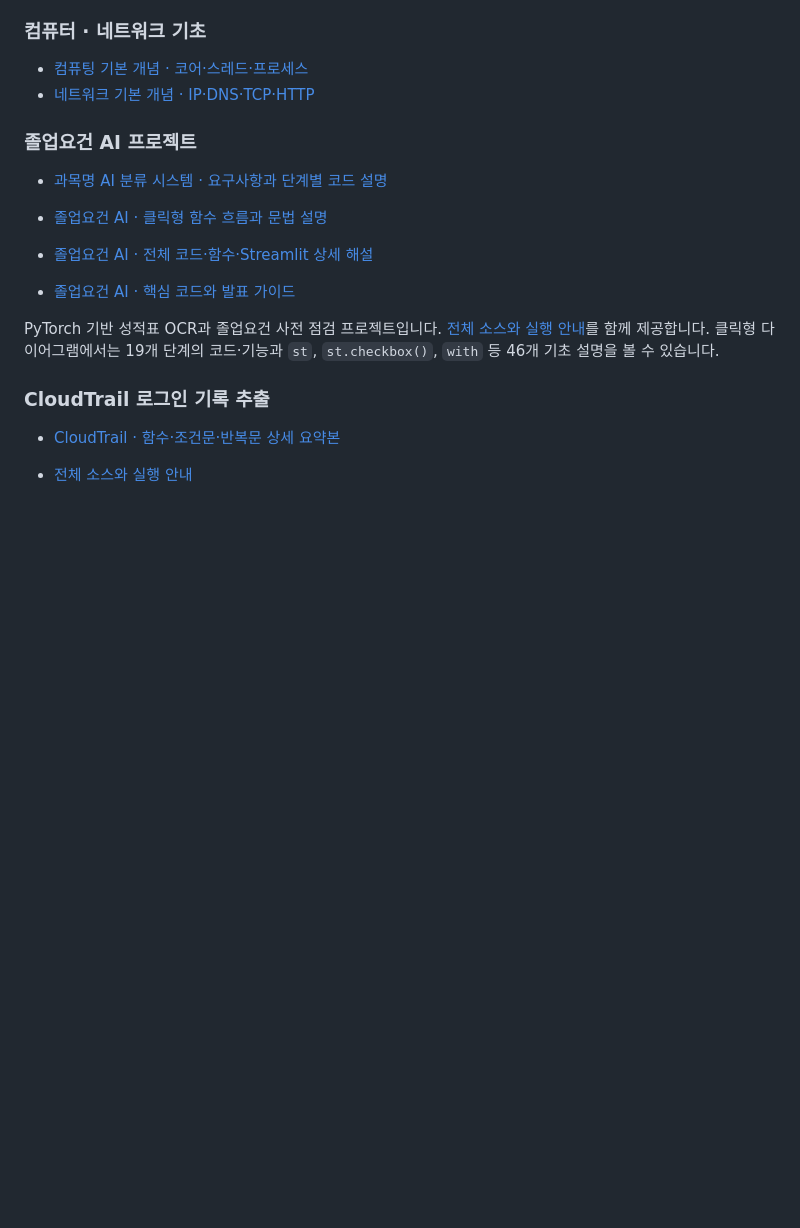
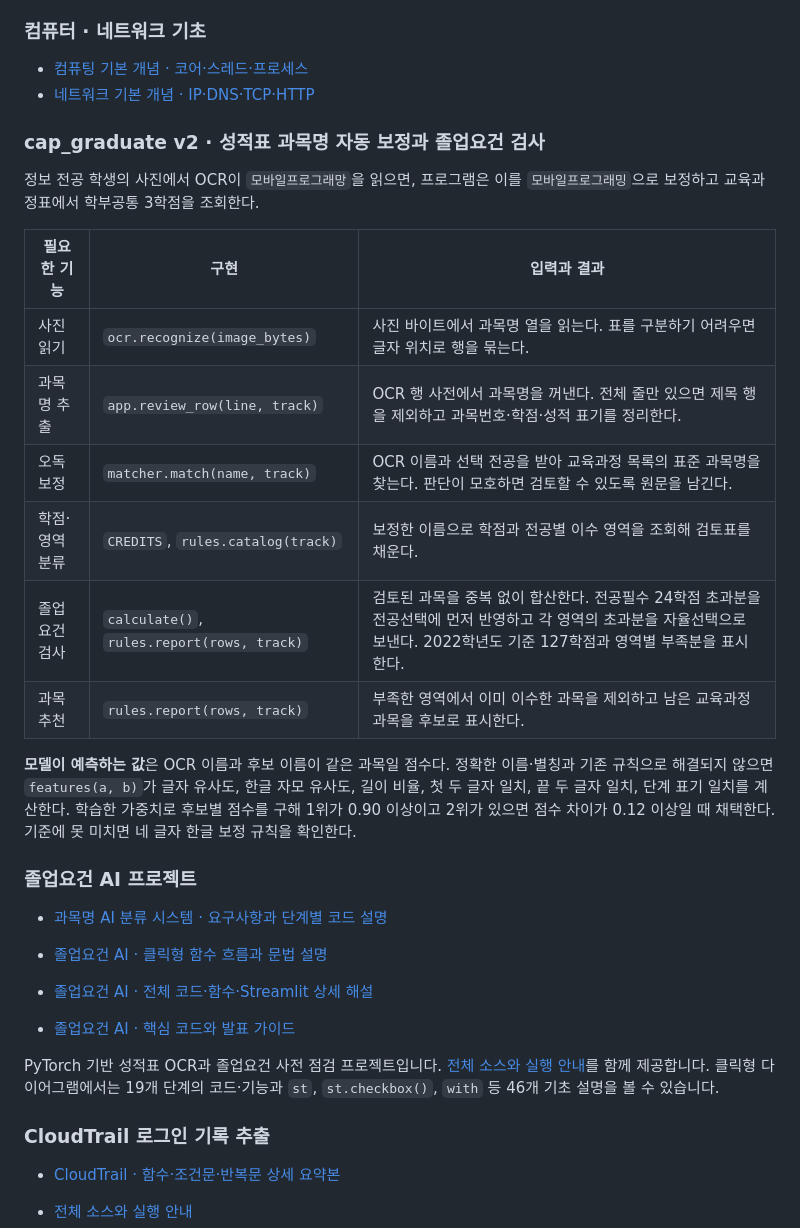
Before and after one commit to p2terghks/study-notes, a Markdown page: README.md, the part around the change. Rendered like a GitHub page; blank space fills up the shorter version.

Commit message:
cap_graduate v2 과목명 보정과 졸업요건 검사 흐름 정리

```diff
--- a/README.md
+++ b/README.md
@@ -56,6 +56,21 @@
 - [컴퓨팅 기본 개념 · 코어·스레드·프로세스](https://p2terghks.github.io/study-notes/docs/quick-reference/computing-basics-reference.html)
 - [네트워크 기본 개념 · IP·DNS·TCP·HTTP](https://p2terghks.github.io/study-notes/docs/quick-reference/network-basics-reference.html)
 
+### cap_graduate v2 · 성적표 과목명 자동 보정과 졸업요건 검사
+
+정보 전공 학생의 사진에서 OCR이 `모바일프로그래망`을 읽으면, 프로그램은 이를 `모바일프로그래밍`으로 보정하고 교육과정표에서 학부공통 3학점을 조회한다.
+
+| 필요한 기능 | 구현 | 입력과 결과 |
+|---|---|---|
+| 사진 읽기 | `ocr.recognize(image_bytes)` | 사진 바이트에서 과목명 열을 읽는다. 표를 구분하기 어려우면 글자 위치로 행을 묶는다. |
+| 과목명 추출 | `app.review_row(line, track)` | OCR 행 사전에서 과목명을 꺼낸다. 전체 줄만 있으면 제목 행을 제외하고 과목번호·학점·성적 표기를 정리한다. |
+| 오독 보정 | `matcher.match(name, track)` | OCR 이름과 선택 전공을 받아 교육과정 목록의 표준 과목명을 찾는다. 판단이 모호하면 검토할 수 있도록 원문을 남긴다. |
+| 학점·영역 분류 | `CREDITS`, `rules.catalog(track)` | 보정한 이름으로 학점과 전공별 이수 영역을 조회해 검토표를 채운다. |
+| 졸업요건 검사 | `calculate()`, `rules.report(rows, track)` | 검토된 과목을 중복 없이 합산한다. 전공필수 24학점 초과분을 전공선택에 먼저 반영하고 각 영역의 초과분을 자율선택으로 보낸다. 2022학년도 기준 127학점과 영역별 부족분을 표시한다. |
+| 과목 추천 | `rules.report(rows, track)` | 부족한 영역에서 이미 이수한 과목을 제외하고 남은 교육과정 과목을 후보로 표시한다. |
+
+**모델이 예측하는 값**은 OCR 이름과 후보 이름이 같은 과목일 점수다. 정확한 이름·별칭과 기존 규칙으로 해결되지 않으면 `features(a, b)`가 글자 유사도, 한글 자모 유사도, 길이 비율, 첫 두 글자 일치, 끝 두 글자 일치, 단계 표기 일치를 계산한다. 학습한 가중치로 후보별 점수를 구해 1위가 0.90 이상이고 2위가 있으면 점수 차이가 0.12 이상일 때 채택한다. 기준에 못 미치면 네 글자 한글 보정 규칙을 확인한다.
+
 ### 졸업요건 AI 프로젝트
 
 - [과목명 AI 분류 시스템 · 요구사항과 단계별 코드 설명](https://p2terghks.github.io/study-notes/docs/ai-classification-guide.html)
```
